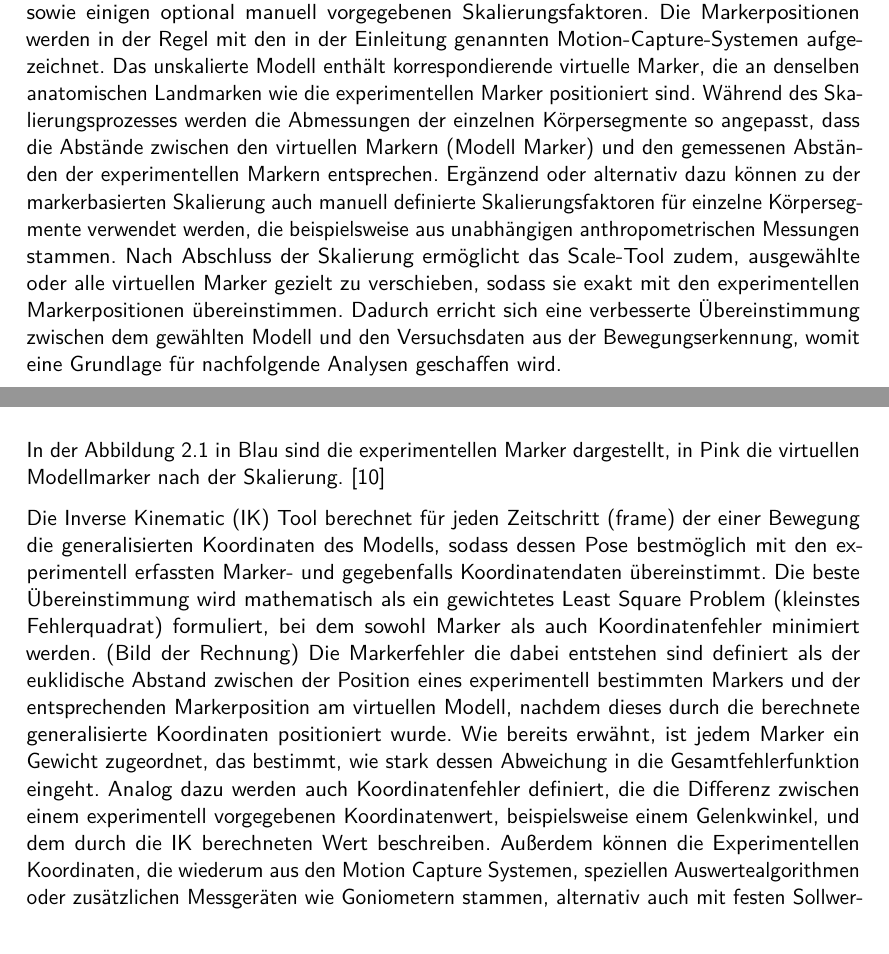
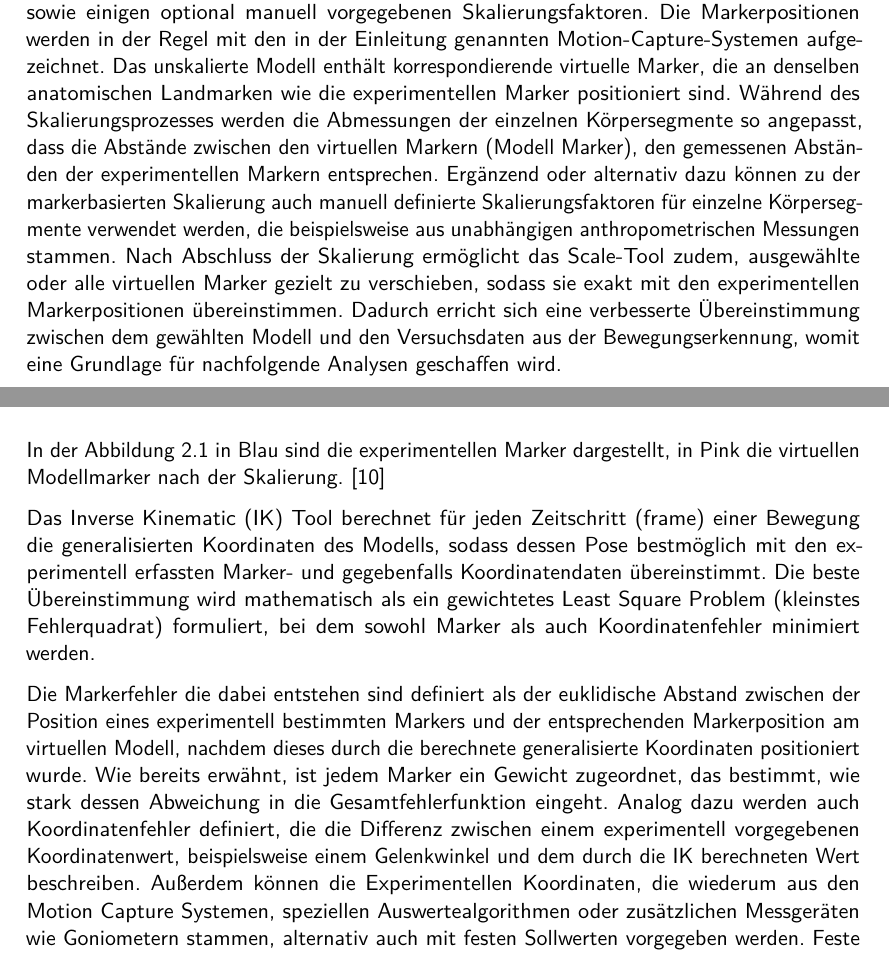
Before and after one commit to PhilippSG/Markerlose-Bewegungserfassung, a LaTeX document (Bericht/main.tex, which reads Bericht/hauptteil/h1a.tex): two parts of pages 7 and 8 of 44, joined at a grey line, cut so that both start at the same text. Compiled offline with pdfLaTeX.

Commit message:
Update h1a.tex

```diff
--- a/Bericht/hauptteil/h1a.tex
+++ b/Bericht/hauptteil/h1a.tex
@@ -81,7 +81,7 @@ Die Markerpositionen werden in der Regel mit den in der Einleitung genannten Mot
 Das unskalierte Modell enthält korrespondierende virtuelle Marker, die an denselben anatomischen Landmarken
 wie die experimentellen Marker positioniert sind.
 Während des Skalierungsprozesses werden die Abmessungen der einzelnen Körpersegmente so angepasst, dass
-die Abstände zwischen den virtuellen Markern (Modell Marker) und den gemessenen Abständen der experimentellen Markern entsprechen.
+die Abstände zwischen den virtuellen Markern (Modell Marker), den gemessenen Abständen der experimentellen Markern entsprechen.
 Ergänzend oder alternativ dazu können zu der markerbasierten Skalierung auch manuell definierte Skalierungsfaktoren
 für einzelne Körpersegmente verwendet werden, die beispielsweise aus unabhängigen anthropometrischen Messungen stammen.
 Nach Abschluss der Skalierung ermöglicht das Scale-Tool zudem, ausgewählte oder alle virtuellen Marker gezielt
@@ -97,16 +97,16 @@ womit eine Grundlage für nachfolgende Analysen geschaffen wird.
 \end{figure}
 In der Abbildung \ref{fig:scaling_bsp} in Blau sind die experimentellen Marker dargestellt, in Pink die virtuellen Modellmarker nach der Skalierung. \cite{opensim_scale}
 
-Die Inverse Kinematic (IK) Tool berechnet für jeden Zeitschritt (frame) der einer Bewegung die generalisierten Koordinaten
+Das Inverse Kinematic (IK) Tool berechnet für jeden Zeitschritt (frame) einer Bewegung die generalisierten Koordinaten
 des Modells, sodass dessen Pose bestmöglich mit den experimentell erfassten Marker- und gegebenfalls Koordinatendaten übereinstimmt.
 Die beste Übereinstimmung wird mathematisch als ein gewichtetes Least Square Problem (kleinstes Fehlerquadrat) formuliert, bei dem sowohl Marker als auch
 Koordinatenfehler minimiert werden.
-(Bild der Rechnung)
+
 Die Markerfehler die dabei entstehen sind definiert als der euklidische Abstand zwischen der Position eines experimentell bestimmten Markers
 und der entsprechenden Markerposition am virtuellen Modell, nachdem dieses durch die berechnete generalisierte Koordinaten positioniert wurde.
 Wie bereits erwähnt, ist jedem Marker ein Gewicht zugeordnet, das bestimmt, wie stark dessen Abweichung in die Gesamtfehlerfunktion eingeht.
 Analog dazu werden auch Koordinatenfehler definiert, die die Differenz zwischen einem experimentell vorgegebenen Koordinatenwert, beispielsweise
-einem Gelenkwinkel, und dem durch die IK berechneten Wert beschreiben.
+einem Gelenkwinkel und dem durch die IK berechneten Wert beschreiben.
 Außerdem können die Experimentellen Koordinaten, die wiederum aus den Motion Capture Systemen, speziellen Auswertealgorithmen oder zusätzlichen
 Messgeräten wie Goniometern stammen, alternativ auch mit festen Sollwerten vorgegeben werden.
 Feste Sollwerte sind insbesondere dann sinnvoll, wenn bestimmte Gelenkwinkel konstant bleiben sollen.
```
